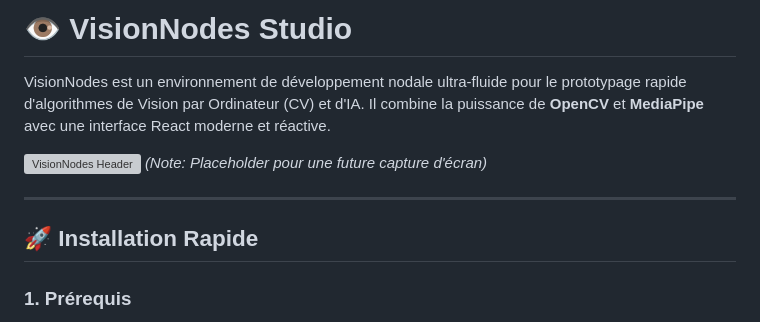
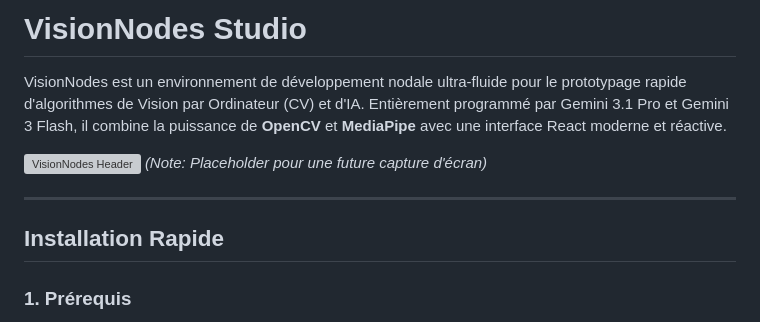
Before and after one commit to Nikos-Unilasalle/VisionNodes, a Markdown page: README.md, the part around one of its changes. Drawn GitHub-style; grey boxes are pictures that could not be loaded.

```diff
--- a/README.md
+++ b/README.md
@@ -1,12 +1,12 @@
-# 👁️ VisionNodes Studio
+# VisionNodes Studio
 
-VisionNodes est un environnement de développement nodale ultra-fluide pour le prototypage rapide d'algorithmes de Vision par Ordinateur (CV) et d'IA. Il combine la puissance de **OpenCV** et **MediaPipe** avec une interface React moderne et réactive.
+VisionNodes est un environnement de développement nodale ultra-fluide pour le prototypage rapide d'algorithmes de Vision par Ordinateur (CV) et d'IA. Entièrement programmé par Gemini 3.1 Pro et Gemini 3 Flash, il combine la puissance de **OpenCV** et **MediaPipe** avec une interface React moderne et réactive.
 
 ![VisionNodes Header](https://raw.githubusercontent.com/Nikos-Unilasalle/VisionNodes/main/public/header_preview.png) *(Note: Placeholder pour une future capture d'écran)*
 
 ---
 
-## 🚀 Installation Rapide
+## Installation Rapide
 
 ### 1. Prérequis
 - Node.js (v18+)
```
Also changed, not shown: other parts of README.md (+9 -9 lines).
